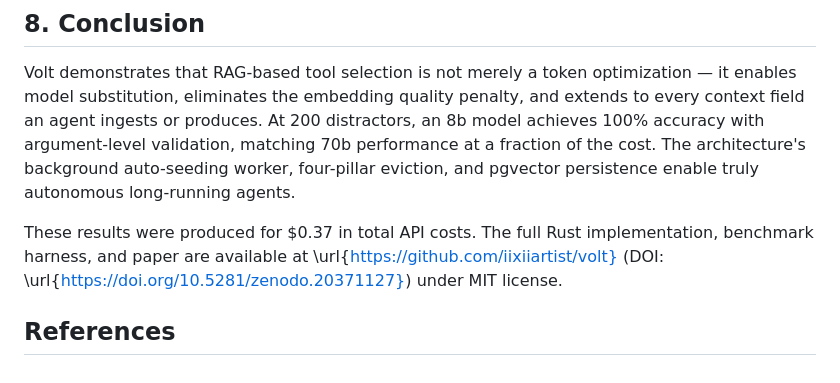
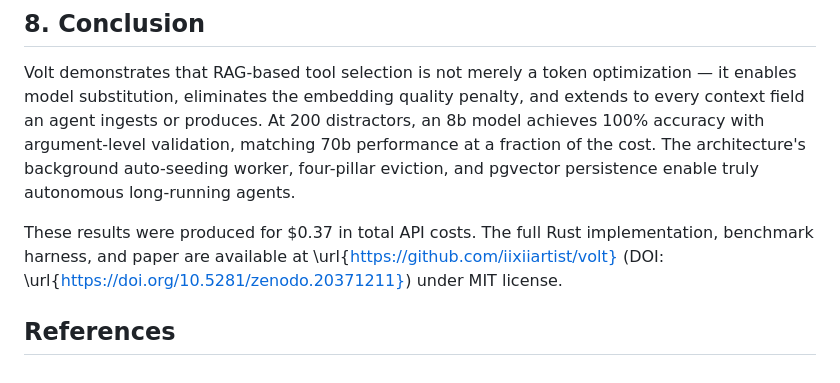
Before and after one commit to iixiiartist/volt, a Markdown page: paper/draft.md, the part around the change. Rendered like a GitHub page.

Commit message:
docs: update Zenodo DOI from 20371127 to 20371211

```diff
--- a/paper/draft.md
+++ b/paper/draft.md
@@ -372,6 +372,6 @@ agents.
 
 These results were produced for \$0.37 in total API costs. The full
 Rust implementation, benchmark harness, and paper are available at
-\url{https://github.com/iixiiartist/volt} (DOI: \url{https://doi.org/10.5281/zenodo.20371127}) under MIT license.
+\url{https://github.com/iixiiartist/volt} (DOI: \url{https://doi.org/10.5281/zenodo.20371211}) under MIT license.
 
 ## References
```
Also changed, not shown: README.md (+1 -1 lines).
